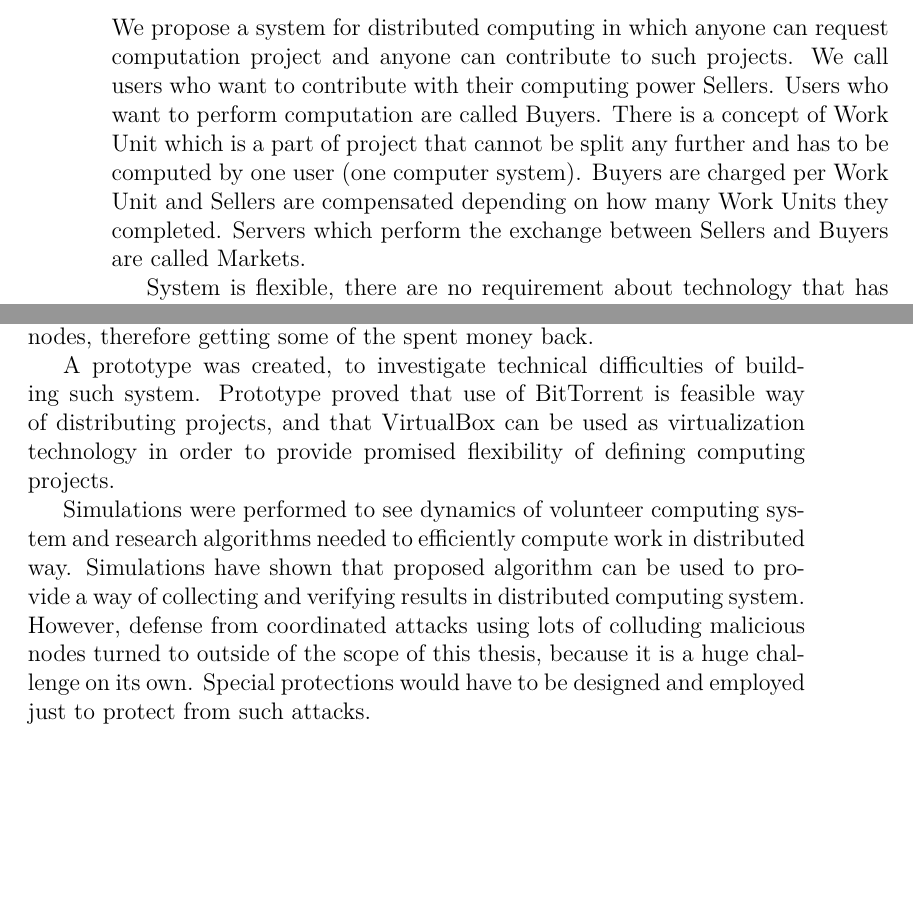
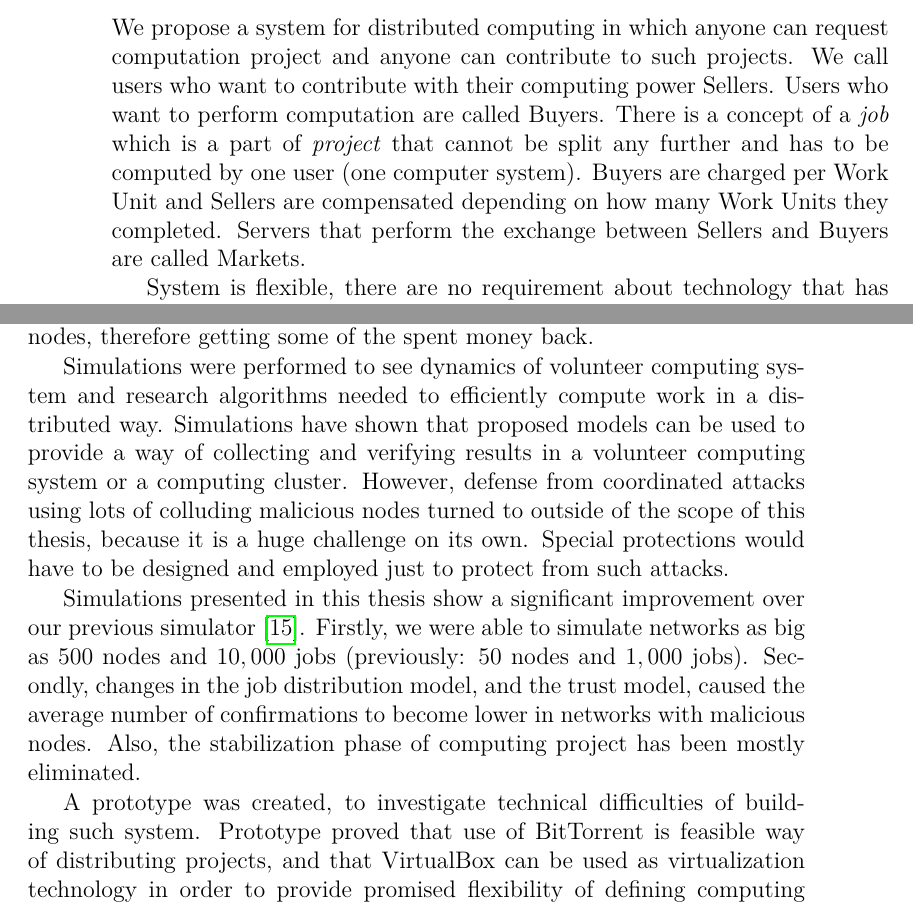
Before and after one commit to zapu/praca_mgr, a LaTeX thesis (praca.tex, which reads conclusions.tex, introduction.tex): two parts of pages 8 and 49 of 52, joined at a grey line, cut so that both start at the same text, the shorter picture padded with empty space. Compiled offline with pdfLaTeX.

Commit message:
improving uh

```diff
--- a/conclusions.tex
+++ b/conclusions.tex
@@ -2,6 +2,12 @@
 
 The goal of this thesis was to research feasibility of building distributed computing system based on volunteer computing. Such system could be used to create Internet computing markets and potentially reduce needs to employ commercial computing grids, while encouraging both commercial and academic institutions to use distributed computing - because of lowering the costs of using the method. Part of lowering the costs could be the ability to use currently owned hardware and connect it to the system as computing nodes, therefore getting some of the spent money back.
 
+Simulations were performed to see dynamics of volunteer computing system and research algorithms needed to efficiently compute work in a distributed way. Simulations have shown that proposed models can be used to provide a way of collecting and verifying results in a volunteer computing system or a computing cluster. However, defense from coordinated attacks using lots of colluding malicious nodes turned to outside of the scope of this thesis, because it is a huge challenge on its own. Special protections would have to be designed and employed just to protect from such attacks.
+
+Simulations presented in this thesis show a significant improvement over our previous simulator~\cite{zochniakreliable}. Firstly, we were able to simulate networks as big as $500$ nodes and $10,000$ jobs (previously: $50$ nodes and $1,000$ jobs). Secondly, changes in the job distribution model, and the trust model, caused the average number of confirmations to become lower in networks with malicious nodes. Also, the stabilization phase of computing project has been mostly eliminated.
+
 A prototype was created, to investigate technical difficulties of building such system. Prototype proved that use of BitTorrent is feasible way of distributing projects, and that VirtualBox can be used as virtualization technology in order to provide promised flexibility of defining computing projects.
 
-Simulations were performed to see dynamics of volunteer computing system and research algorithms needed to efficiently compute work in distributed way. Simulations have shown that proposed algorithm can be used to provide a way of collecting and verifying results in distributed computing system. However, defense from coordinated attacks using lots of colluding malicious nodes turned to outside of the scope of this thesis, because it is a huge challenge on its own. Special protections would have to be designed and employed just to protect from such attacks.
+\section*{Possible improvements}
+
+lorem improvements andasd improvements
--- a/introduction.tex
+++ b/introduction.tex
@@ -144,7 +144,7 @@ Another example of cloud platform is Google Compute\footnote{\url{https://cloud.
 
 \section{Contribution of this thesis}
 
-We propose a system for distributed computing in which anyone can request computation project and anyone can contribute to such projects. We call users who want to contribute with their computing power Sellers. Users who want to perform computation are called Buyers. There is a concept of Work Unit which is a part of project that cannot be split any further and has to be computed by one user (one computer system). Buyers are charged per Work Unit and Sellers are compensated depending on how many Work Units they completed. Servers which perform the exchange between Sellers and Buyers are called Markets.
+We propose a system for distributed computing in which anyone can request computation project and anyone can contribute to such projects. We call users who want to contribute with their computing power Sellers. Users who want to perform computation are called Buyers. There is a concept of a \emph{job} which is a part of \emph{project} that cannot be split any further and has to be computed by one user (one computer system). Buyers are charged per Work Unit and Sellers are compensated depending on how many Work Units they completed. Servers that perform the exchange between Sellers and Buyers are called Markets.
 
 System is flexible, there are no requirement about technology that has to be used to implement computation routines used by Sellers. The API which the applications must conform to is simple and not invasive. System uses lightweight virtual machines which are ran by Sellers and exchange data (receive Work Units, send results back) with main client. Virtual machines are distributed using BitTorrent protocol to save bandwidth.
 
```
Also changed, not shown: simulations.tex (+0 -4 lines).
